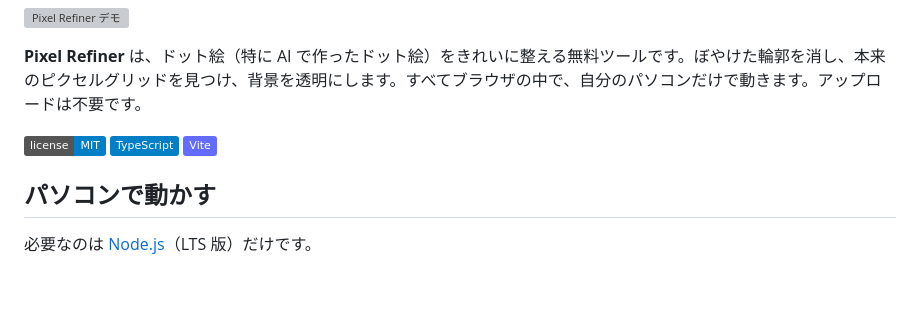
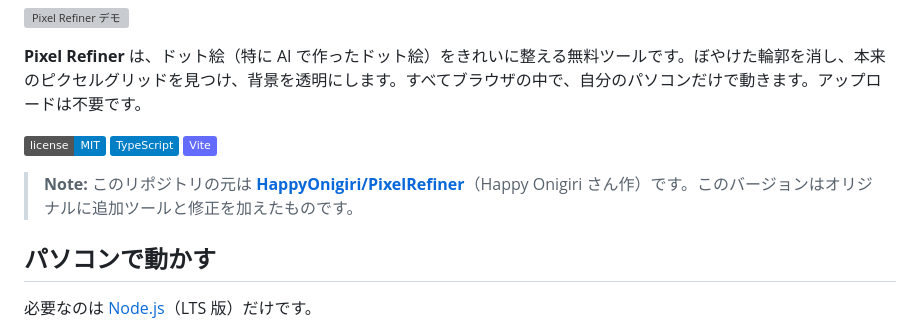
Before and after one commit to yukirtxreal-ctrl/pixel-refiner, a Markdown page: README.ja.md, the part around the change. Rendered like a GitHub page; badges without logos; blank space fills up the shorter version; grey boxes are pictures that could not be loaded.

Commit message:
Update Pixel Refiner

```diff
--- a/README.ja.md
+++ b/README.ja.md
@@ -9,6 +9,8 @@
 ![License](https://img.shields.io/badge/license-MIT-blue)
 ![TypeScript](https://img.shields.io/badge/TypeScript-blue)
 ![Vite](https://img.shields.io/badge/Vite-646CFF)
+
+> **Note:** このリポジトリの元は **[HappyOnigiri/PixelRefiner](https://github.com/HappyOnigiri/PixelRefiner)**（Happy Onigiri さん作）です。このバージョンはオリジナルに追加ツールと修正を加えたものです。
 
 ## パソコンで動かす
 
```
Also changed, not shown: README.md (+2 -0 lines), README.zh-CN.md (+2 -0 lines).
